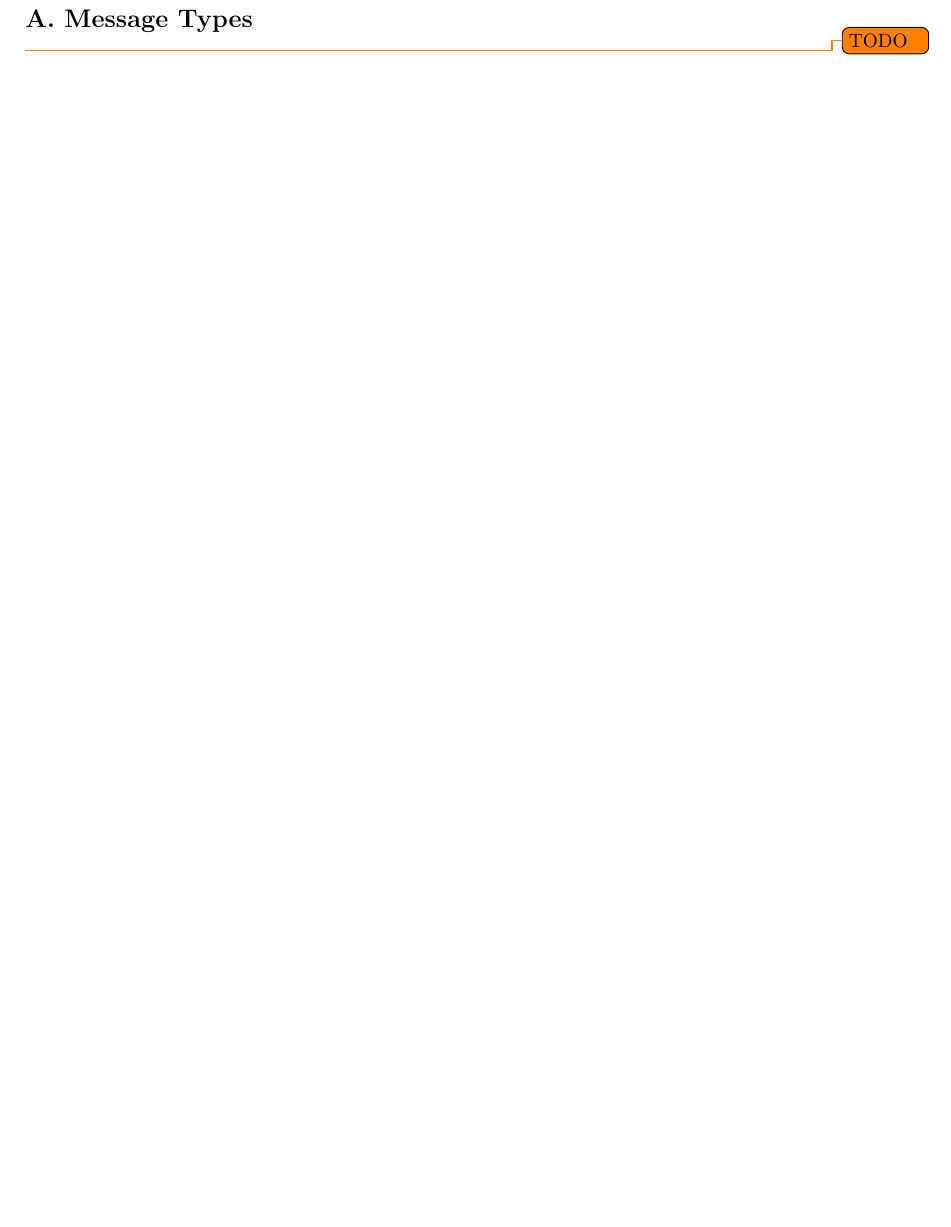
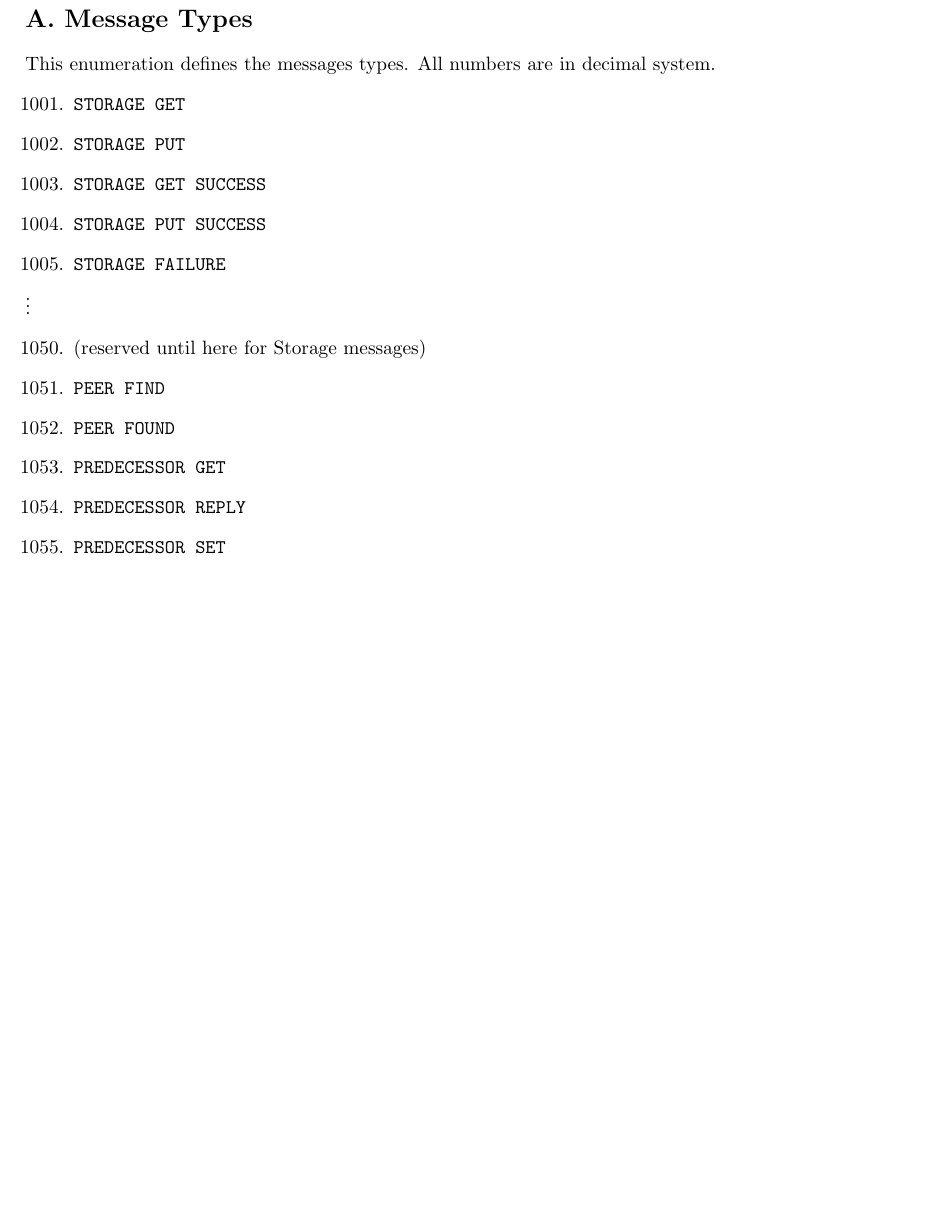
Before and after one commit to Benestar/rust-chord, a LaTeX document (docs/reports/interim_report/main.tex): part of page 7 of 7, cut so that both start at the same text, the shorter picture padded with empty space. Compiled offline with pdfLaTeX.

Commit message:
Add message types

```diff
--- a/docs/reports/interim_report/main.tex
+++ b/docs/reports/interim_report/main.tex
@@ -238,7 +238,24 @@ Chord's stabilization protocol protocol handles situations such as peers joining
 \pagebreak
 
 \section*{A. Message Types}
-
-\todo{TODO}
+This enumeration defines the messages types. All numbers are in decimal system.
+\begin{enumerate}
+	\setcounter{enumi}{1000}
+	\item \texttt{STORAGE GET}
+	\item \texttt{STORAGE PUT}
+	\item \texttt{STORAGE GET SUCCESS}
+	\item \texttt{STORAGE PUT SUCCESS}
+	\item \texttt{STORAGE FAILURE}
+\end{enumerate}
+$\vdots$
+\begin{enumerate}
+	\setcounter{enumi}{1049}
+	\item (reserved until here for Storage messages)
+	\item \texttt{PEER FIND}
+	\item \texttt{PEER FOUND}
+	\item \texttt{PREDECESSOR GET}
+	\item \texttt{PREDECESSOR REPLY}
+	\item \texttt{PREDECESSOR SET}
+\end{enumerate}
 
 \end{document}
```
